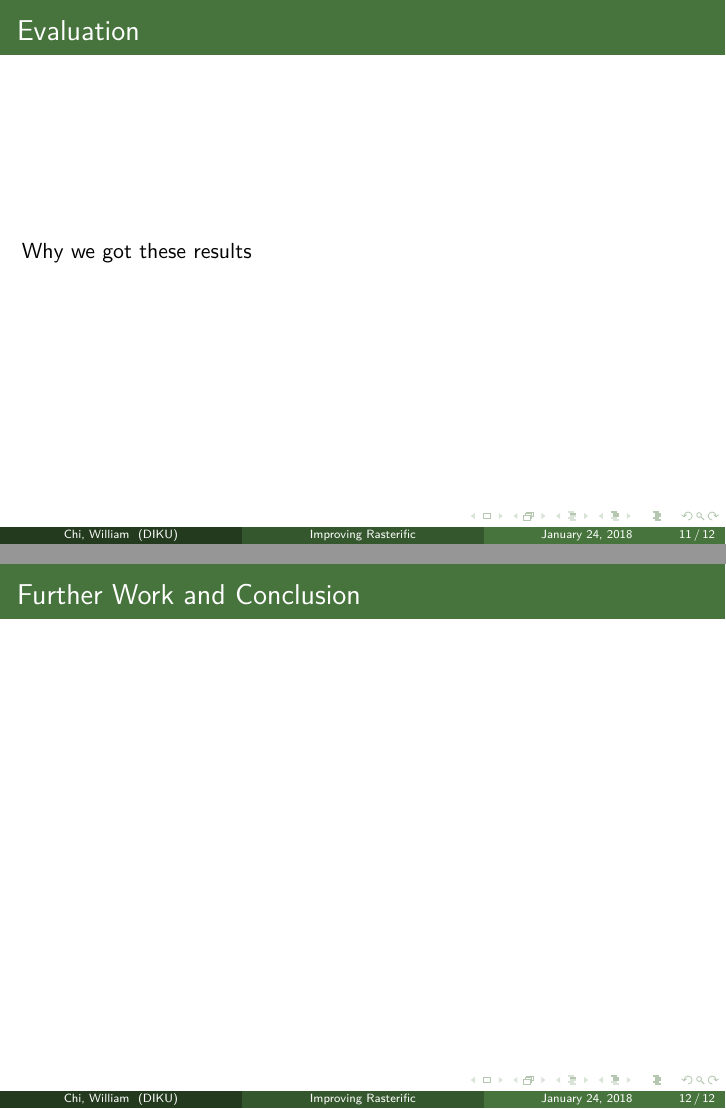
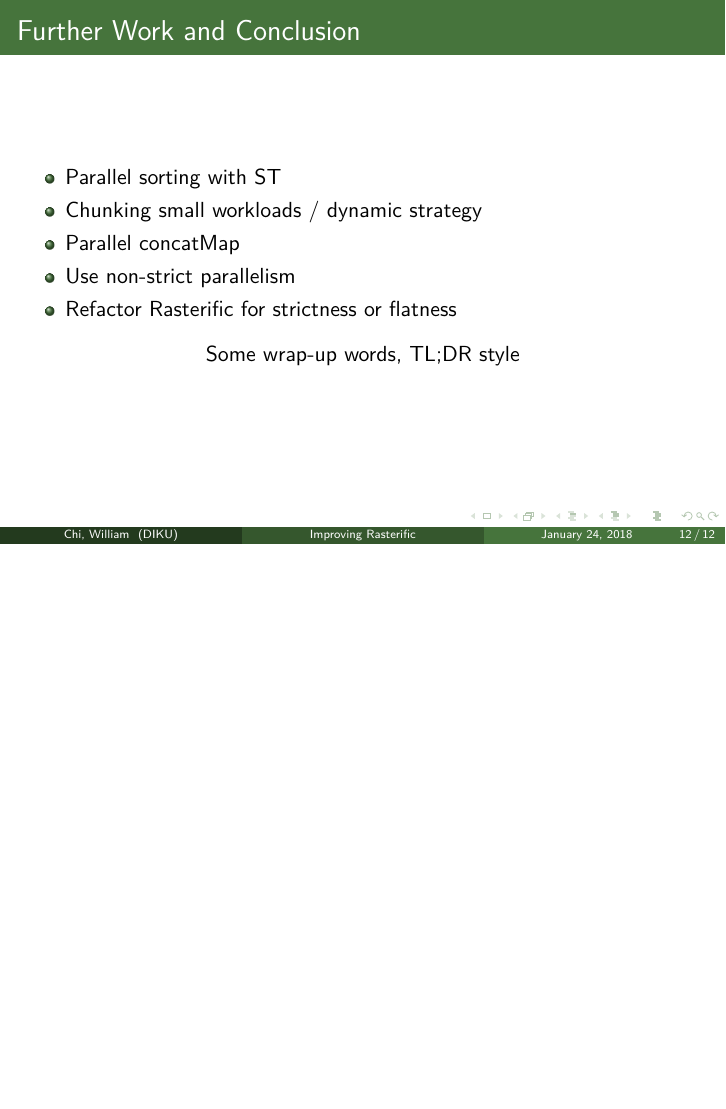
Before and after one commit to wsprent/pfp-exam, LaTeX slides (presentation/presentation.tex): pages 11 and 12 of 12 before the commit and page 12 of 12 after it, the two joined at a grey line, the shorter picture padded with empty space. Compiled offline with pdfLaTeX.

Commit message:
added some further work + conclusion

```diff
--- a/presentation/presentation.tex
+++ b/presentation/presentation.tex
@@ -117,9 +117,21 @@ maybe some graphical representation of the table from the report
 \end{frame}
 
 \begin{frame}[c]{Evaluation}
-Why we got these results
 \end{frame}
 
 \begin{frame}[c]{Further Work and Conclusion}
+
+\begin{itemize}
+\item Parallel sorting with ST
+\item Chunking small workloads / dynamic strategy
+\item Parallel concatMap
+\item Use non-strict parallelism
+\item Refactor Rasterific for strictness or flatness
+\end{itemize}
+
+\begin{center}
+Some wrap-up words, TL;DR style
+\end{center}
+
 \end{frame}
 \end{document}
```
